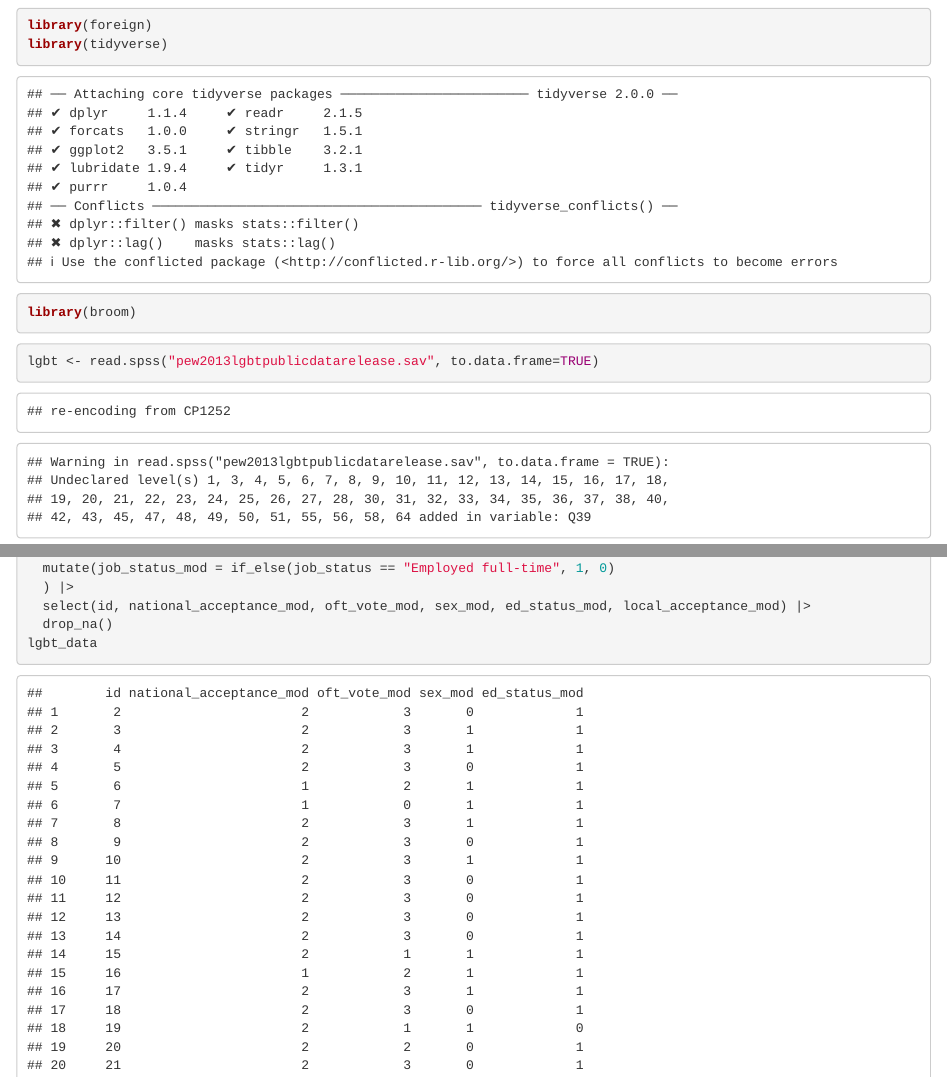
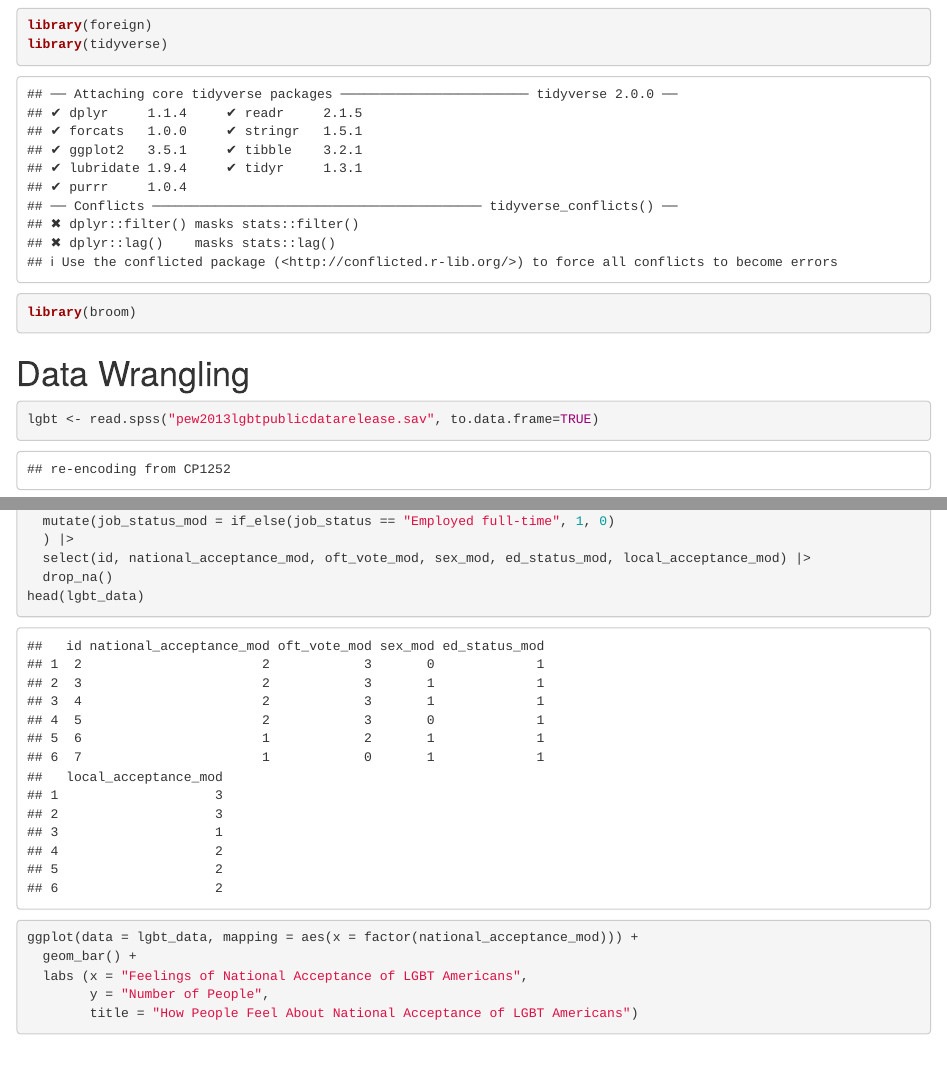
Before and after one commit to LuluAugust/gov50-final-project, an R Markdown document (index.Rmd): the page in a window 1100 px wide, from 150 px down, and a second part further down, joined at a grey line. Rendered offline with R 4.5, knitr and Pandoc, with nearby package versions; drawn as R Markdown's standard HTML page in place of the format the file asks for.

Commit message:
testing out project appearance

````diff
--- a/index.Rmd
+++ b/index.Rmd
@@ -17,6 +17,7 @@ library(tidyverse)
 library(broom)
 ```
 
+# Data Wrangling
 ```{r data wrangling}
 lgbt <- read.spss("pew2013lgbtpublicdatarelease.sav", to.data.frame=TRUE)
 
@@ -55,7 +56,7 @@ lgbt_data <- lgbt |>
   ) |>
   select(id, national_acceptance_mod, oft_vote_mod, sex_mod, ed_status_mod, local_acceptance_mod) |>
   drop_na()
-lgbt_data
+head(lgbt_data)
 ```
 
 
````
Also changed, not shown: index.html, 2 other files.
